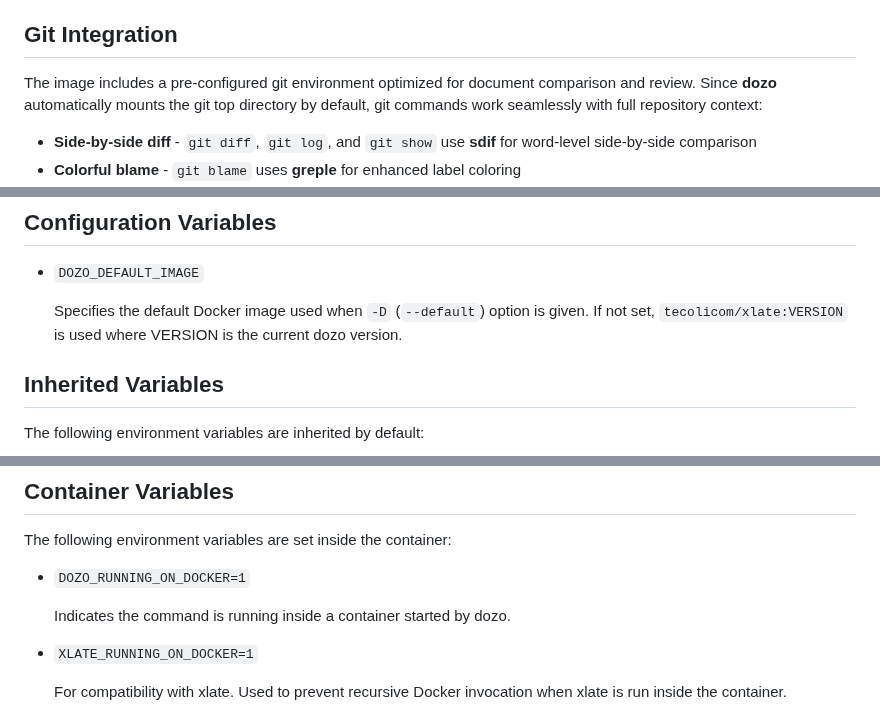
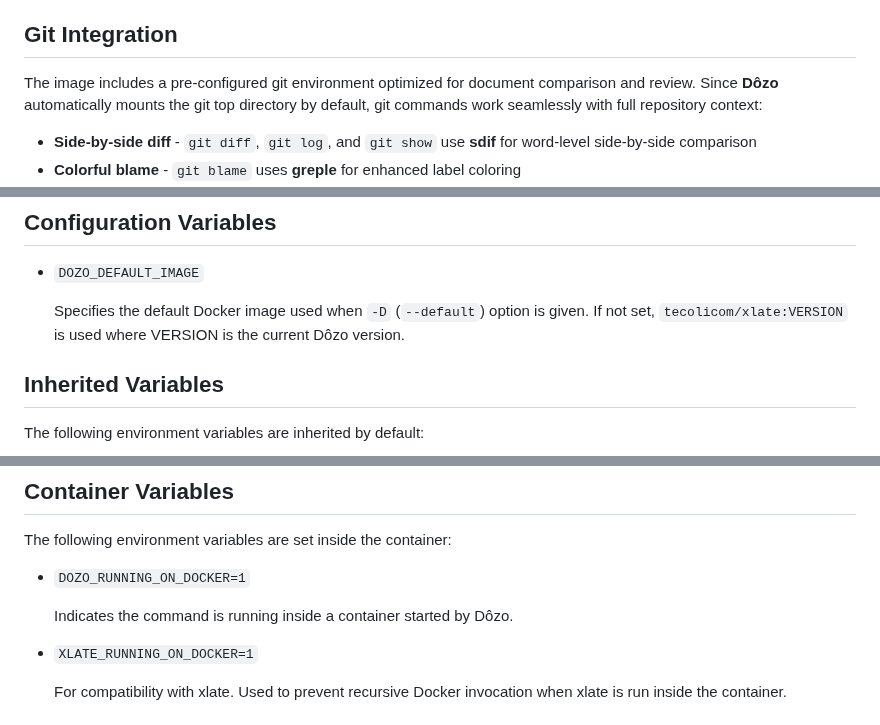
Before and after one commit to tecolicom/App-dozo, a Markdown page: README.md, 3 parts joined by grey strips. Rendered like a GitHub page.

```diff
--- a/README.md
+++ b/README.md
@@ -395,7 +396,7 @@ Multiple [App::Greple](https://metacpan.org/pod/App%3A%3AGreple) extension modul
 ## Git Integration
 
 The image includes a pre-configured git environment optimized for
-document comparison and review. Since **dozo** automatically mounts
+document comparison and review. Since **Dôzo** automatically mounts
 the git top directory by default, git commands work seamlessly with
 full repository context:
 
@@ -429,7 +430,7 @@ and PowerPoint (.pptx) files directly with git
 
     Specifies the default Docker image used when `-D` (`--default`) option
     is given. If not set, `tecolicom/xlate:VERSION` is used where VERSION
-    is the current dozo version.
+    is the current Dôzo version.
 
 ## Inherited Variables
 
@@ -446,7 +447,7 @@ The following environment variables are set inside the container:
 
 - `DOZO_RUNNING_ON_DOCKER=1`
 
-    Indicates the command is running inside a container started by dozo.
+    Indicates the command is running inside a container started by Dôzo.
 
 - `XLATE_RUNNING_ON_DOCKER=1`
 
```
Also changed, not shown: other parts of README.md (+18 -17 lines), CLAUDE.md (+3 -3 lines), images/dozo-logo.png (added), 2 other files.
